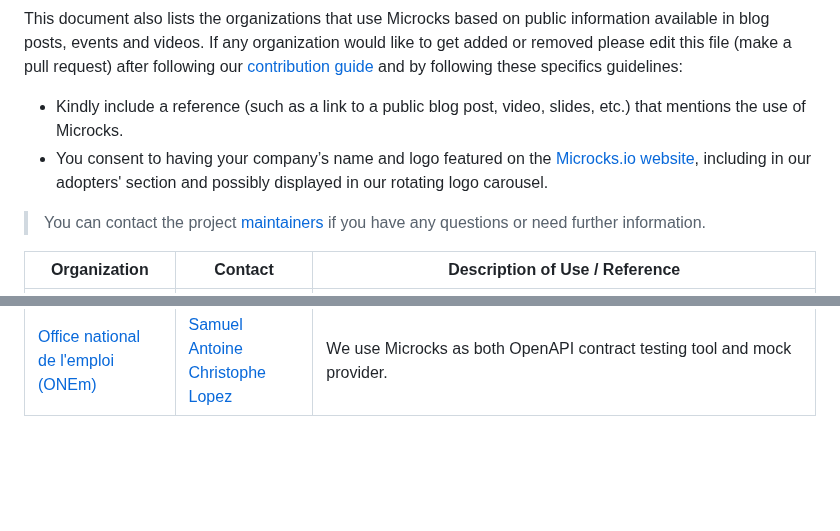
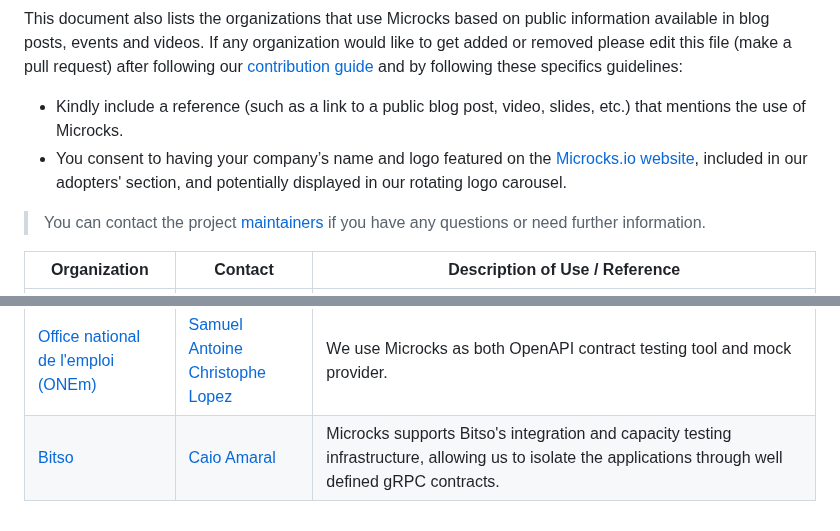
Before and after one commit to microcks/hub.microcks.io, a Markdown page: ADOPTERS.md, 2 parts joined by grey strips. Drawn GitHub-style; blank space fills up the shorter version.

Commit message:
ci: update ADOPTERS.md from global .github repo (#47)
Signed-off-by: microcks-bot <info@microcks.io>

```diff
--- a/ADOPTERS.md
+++ b/ADOPTERS.md
@@ -8,7 +8,7 @@ If you need to know why and how to add yourself to the list, please read the blo
 
 This document also lists the organizations that use Microcks based on public information available in blog posts, events and videos. If any organization would like to get added or removed please edit this file (make a pull request) after following our [contribution guide](https://github.com/microcks/.github/blob/master/CONTRIBUTING.md) and by following these specifics guidelines:
 - Kindly include a reference (such as a link to a public blog post, video, slides, etc.) that mentions the use of Microcks.
-- You consent to having your company’s name and logo featured on the [Microcks.io website](https://microcks.io/), including in our adopters' section and possibly displayed in our rotating logo carousel.
+- You consent to having your company’s name and logo featured on the [Microcks.io website](https://microcks.io/), included in our adopters' section, and potentially displayed in our rotating logo carousel.
 
 > You can contact the project [maintainers](https://github.com/microcks/.github/blob/main/MAINTAINERS.md) if you have any questions or need further information.
 
@@ -34,3 +34,4 @@ This document also lists the organizations that use Microcks based on public inf
 | [Fluent CI](https://fluentci.io/) | [Tsiry Sandratraina](https://github.com/tsirysndr)| We use Microcks to mock and test our REST and GraphQL APIs. We also provide an open source [Microcks module](https://github.com/fluent-ci-templates/microcks-pipeline) for [Dagger](https://dagger.io) and [Fluent CI](https://fluentci.io).
 | [Nordic Semiconductor](https://nordicsemi.com) | [Patrick Barnes](https://www.linkedin.com/in/patrick-barnes-pdx/) | We use Microcks mainly via testcontainers to test the REST APIs (and probably soon, our async, event-based APIs) for the microservices that comprise our IoT platform, [nRFCloud.com](https://nrfcloud.com/). Microcks has been invaluable, and the Microcks team a real pleasure to work with!
 | [Office national de l'emploi (ONEm)](https://www.onem.be/) | [Samuel Antoine](https://www.linkedin.com/in/samuel-antoine-07347b171/) [Christophe Lopez](https://www.linkedin.com/in/aeoncl/) | We use Microcks as both OpenAPI contract testing tool and mock provider.
+| [Bitso](https://bitso.com/) | [Caio Amaral](https://www.linkedin.com/in/camaral) | Microcks supports Bitso's integration and capacity testing infrastructure, allowing us to isolate the applications through well defined gRPC contracts.
```
